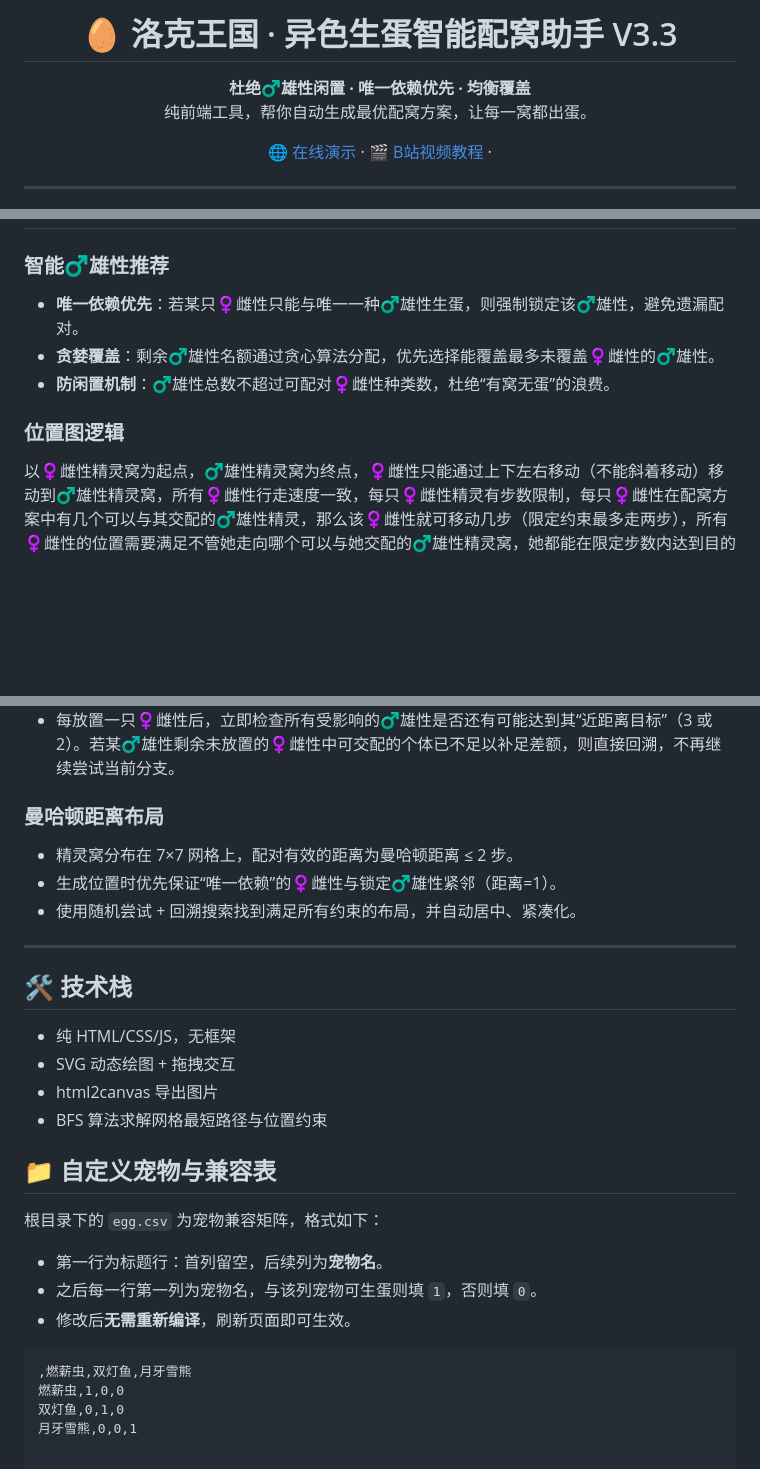
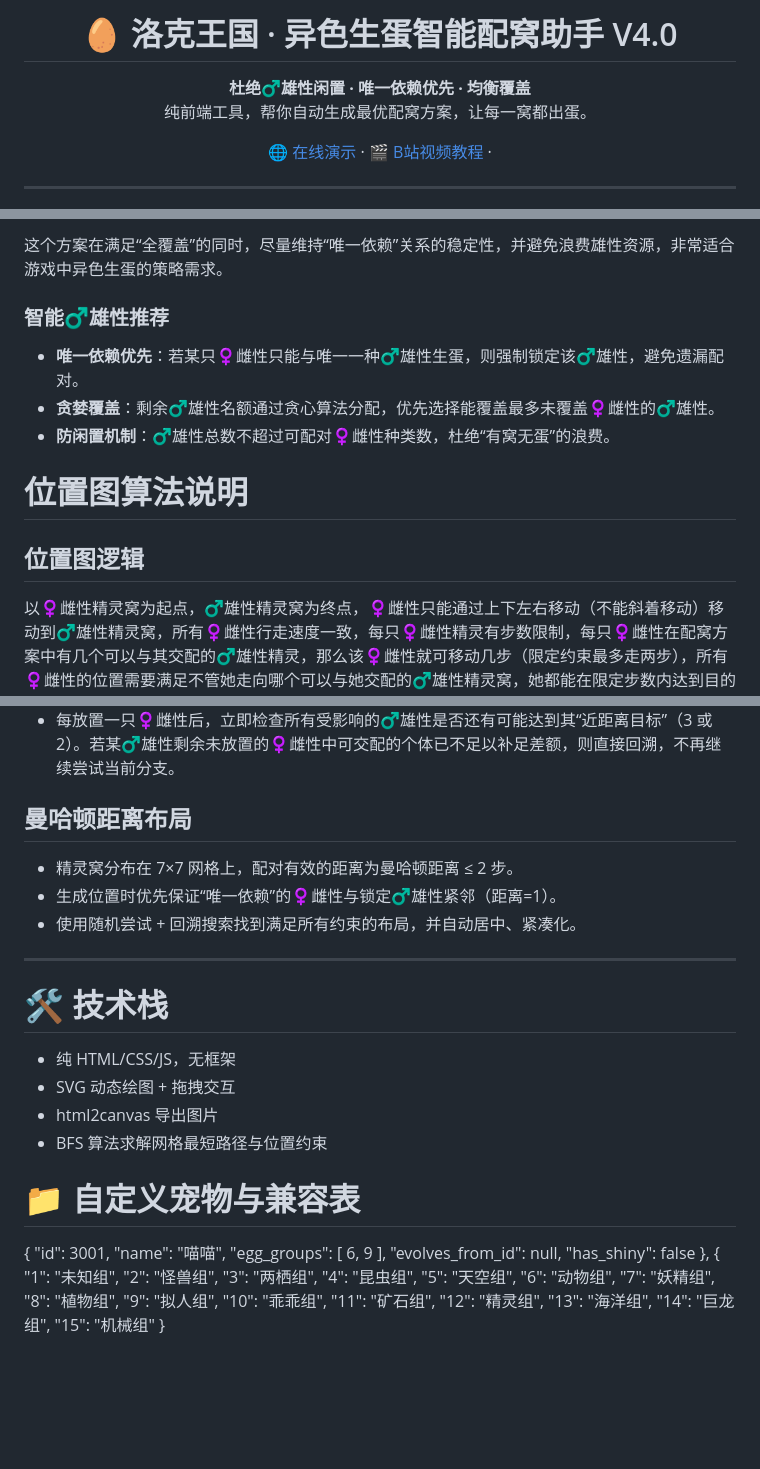
Before and after one commit to wards247/rocokingdom_egg, a Markdown page: README.md, 3 parts joined by grey strips. GitHub-like rendering; blank space fills up the shorter version.

````diff
--- a/README.md
+++ b/README.md
@@ -1,4 +1,4 @@
-<h1 align="center">🥚 洛克王国 · 异色生蛋智能配窝助手 V3.3</h1>
+<h1 align="center">🥚 洛克王国 · 异色生蛋智能配窝助手 V4.0</h1>
 
 <p align="center">
   <strong>杜绝♂️雄性闲置 · 唯一依赖优先 · 均衡覆盖</strong><br>
@@ -61,3 +114,4 @@ cd rockingdom_egg
+这个方案在满足“全覆盖”的同时，尽量维持“唯一依赖”关系的稳定性，并避免浪费雄性资源，非常适合游戏中异色生蛋的策略需求。
 
 ###  智能♂️雄性推荐
 
@@ -65,7 +119,8 @@ cd rockingdom_egg
 - **贪婪覆盖**：剩余♂️雄性名额通过贪心算法分配，优先选择能覆盖最多未覆盖♀️雌性的♂️雄性。
 - **防闲置机制**：♂️雄性总数不超过可配对♀️雌性种类数，杜绝“有窝无蛋”的浪费。
 
-###  位置图逻辑
+#  位置图算法说明
+##  位置图逻辑
 
 以♀️雌性精灵窝为起点，♂️雄性精灵窝为终点，♀️雌性只能通过上下左右移动（不能斜着移动）移动到♂️雄性精灵窝，所有♀️雌性行走速度一致，每只♀️雌性精灵有步数限制，每只♀️雌性在配窝方案中有几个可以与其交配的♂️雄性精灵，那么该♀️雌性就可移动几步（限定约束最多走两步），所有♀️雌性的位置需要满足不管她走向哪个可以与她交配的♂️雄性精灵窝，她都能在限定步数内达到目的地。
 - 如果某个♀️雌性A（♀️雌性A限定步数不是1），她交配的♂️雄性A，这个♂️雄性A在配窝方案中可交配对象里有一个♀️雌性精灵B限定步数是1，那么将♀️雌性A到♂️雄性A的限定步数约束为2(不约束♀️雌性A到其他♂️雄性的限定步数)
@@ -74,7 +129,7 @@ cd rockingdom_egg
 - 若♂️雄性A有唯一配对♀️雌性，则最后放置♂️雄性A及其唯一配对♀️雌性。若拥有唯一配对的♂️雄性精灵不止一个，则可配对精灵多的那个♂️雄性后放置精灵窝
 - 每放置一只♀️雌性后，立即检查所有受影响的♂️雄性是否还有可能达到其“近距离目标”（3 或 2）。若某♂️雄性剩余未放置的♀️雌性中可交配的个体已不足以补足差额，则直接回溯，不再继续尝试当前分支。
 
-###  曼哈顿距离布局
+##  曼哈顿距离布局
 
 - 精灵窝分布在 7×7 网格上，配对有效的距离为曼哈顿距离 ≤ 2 步。
 - 生成位置时优先保证“唯一依赖”的♀️雌性与锁定♂️雄性紧邻（距离=1）。
@@ -82,22 +137,38 @@ cd rockingdom_egg
 
 ---
 
-## 🛠 技术栈
+# 🛠 技术栈
 
 - 纯 HTML/CSS/JS，无框架
 - SVG 动态绘图 + 拖拽交互
 - html2canvas 导出图片
 - BFS 算法求解网格最短路径与位置约束
-## 📁 自定义宠物与兼容表
+# 📁 自定义宠物与兼容表
 
-根目录下的 `egg.csv` 为宠物兼容矩阵，格式如下：
-
-- 第一行为标题行：首列留空，后续列为**宠物名**。
-- 之后每一行第一列为宠物名，与该列宠物可生蛋则填 `1`，否则填 `0`。
-- 修改后**无需重新编译**，刷新页面即可生效。
-
-```csv
-,燃薪虫,双灯鱼,月牙雪熊
-燃薪虫,1,0,0
-双灯鱼,0,1,0
-月牙雪熊,0,0,1
+{
+    "id": 3001,
+    "name": "喵喵",
+    "egg_groups": [
+      6,
+      9
+    ],
+    "evolves_from_id": null,
+    "has_shiny": false
+  },
+  {
+  "1": "未知组",
+  "2": "怪兽组",
+  "3": "两栖组",
+  "4": "昆虫组",
+  "5": "天空组",
+  "6": "动物组",
+  "7": "妖精组",
+  "8": "植物组",
+  "9": "拟人组",
+  "10": "乖乖组",
+  "11": "矿石组",
+  "12": "精灵组",
+  "13": "海洋组",
+  "14": "巨龙组",
+  "15": "机械组"
+}
````
Also changed, not shown: other parts of README.md (+60 -7 lines).
